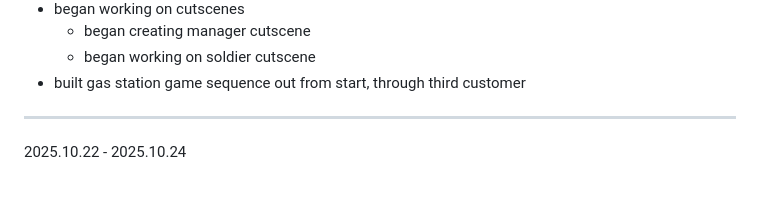
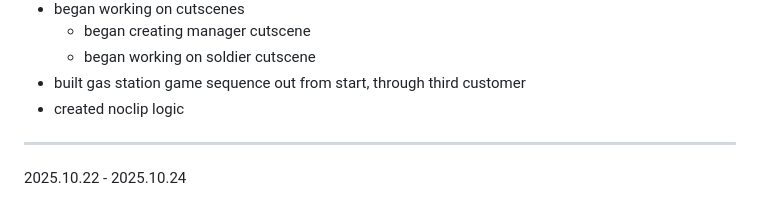
Before and after one commit to hellstorm-software/Kult-Rising, a Markdown page: readme.md, the part around the change. Drawn GitHub-style.

```diff
--- a/readme.md
+++ b/readme.md
@@ -33,6 +33,7 @@ Kult Rising is an SCP survival/building immersive sim set in the Sxlaris Univers
     - began creating manager cutscene
     - began working on soldier cutscene
 - built gas station game sequence out from start, through third customer
+- created noclip logic
 ----------------------------------------------------------
 
 2025.10.22 - 2025.10.24
```
